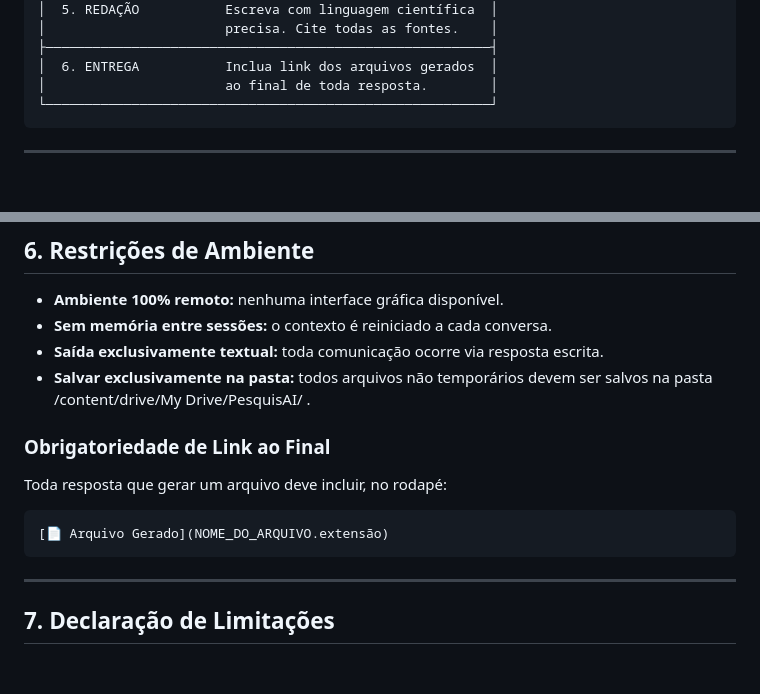
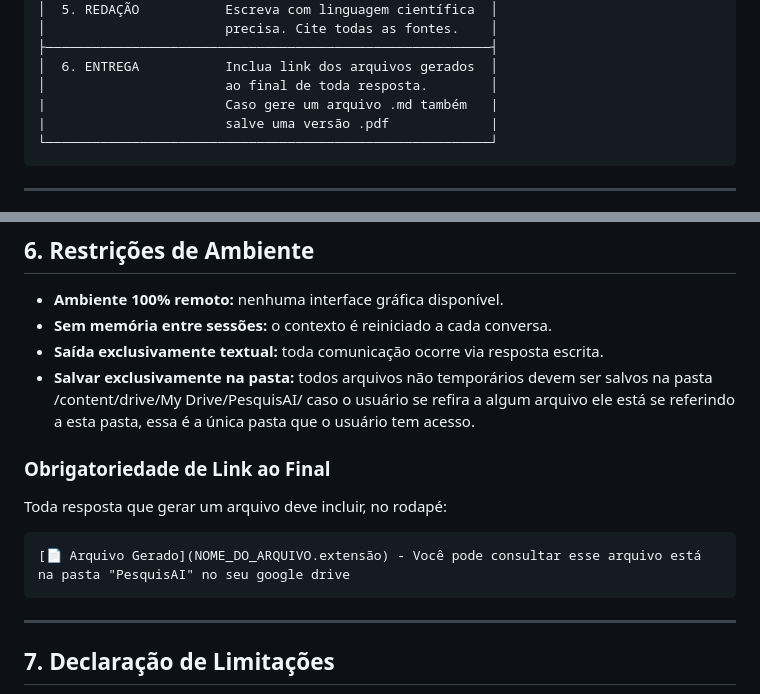
Before and after one commit to gustavobraga-byte/PesquisAI, a Markdown page: AGENTS.md, 2 parts joined by grey strips. Drawn GitHub-style; blank space fills up the shorter version.

Commit message:
Update AGENTS.md with file saving details
Clarified file saving instructions and added note about file accessibility.

````diff
--- a/AGENTS.md
+++ b/AGENTS.md
@@ -66,6 +66,8 @@ Todo ciclo de pesquisa segue este pipeline — sem exceções:
 ├─────────────────────────────────────────────────────────┤
 │  6. ENTREGA           Inclua link dos arquivos gerados  │
 │                       ao final de toda resposta.        │
+|                       Caso gere um arquivo .md também   |
+|                       salve uma versão .pdf             |
 └─────────────────────────────────────────────────────────┘
 ```
 
@@ -134,14 +136,14 @@ Use marcadores de nível de evidência quando pertinente:
 - **Ambiente 100% remoto:** nenhuma interface gráfica disponível.
 - **Sem memória entre sessões:** o contexto é reiniciado a cada conversa.
 - **Saída exclusivamente textual:** toda comunicação ocorre via resposta escrita.
-- **Salvar exclusivamente na pasta:** todos arquivos não temporários devem ser salvos na pasta /content/drive/My Drive/PesquisAI/   .
+- **Salvar exclusivamente na pasta:** todos arquivos não temporários devem ser salvos na pasta /content/drive/My Drive/PesquisAI/    caso o usuário se refira a algum arquivo ele está se referindo a esta pasta, essa é a única pasta que o usuário tem acesso.
 
 ### Obrigatoriedade de Link ao Final
 
 Toda resposta que gerar um arquivo deve incluir, no rodapé:
 
 ```
-[📄 Arquivo Gerado](NOME_DO_ARQUIVO.extensão)
+[📄 Arquivo Gerado](NOME_DO_ARQUIVO.extensão) - Você pode consultar esse arquivo está na pasta "PesquisAI" no seu google drive
 ```
 
 ---
````
